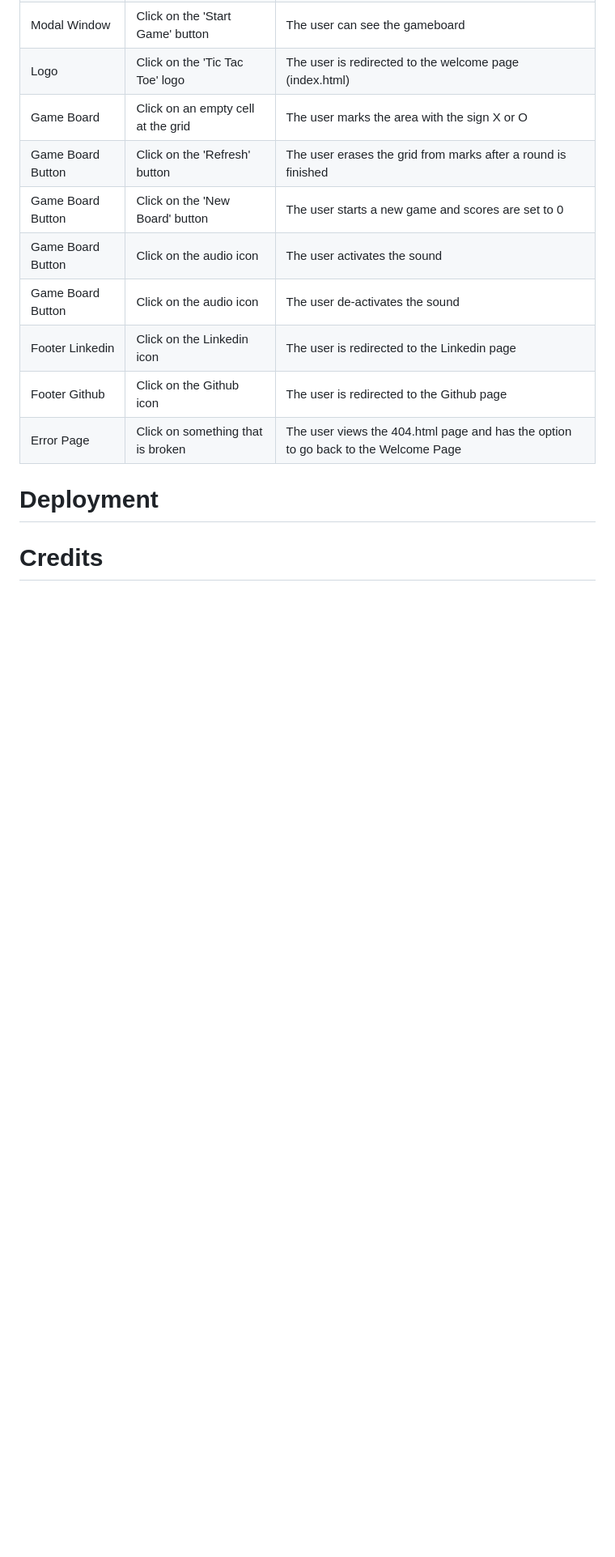
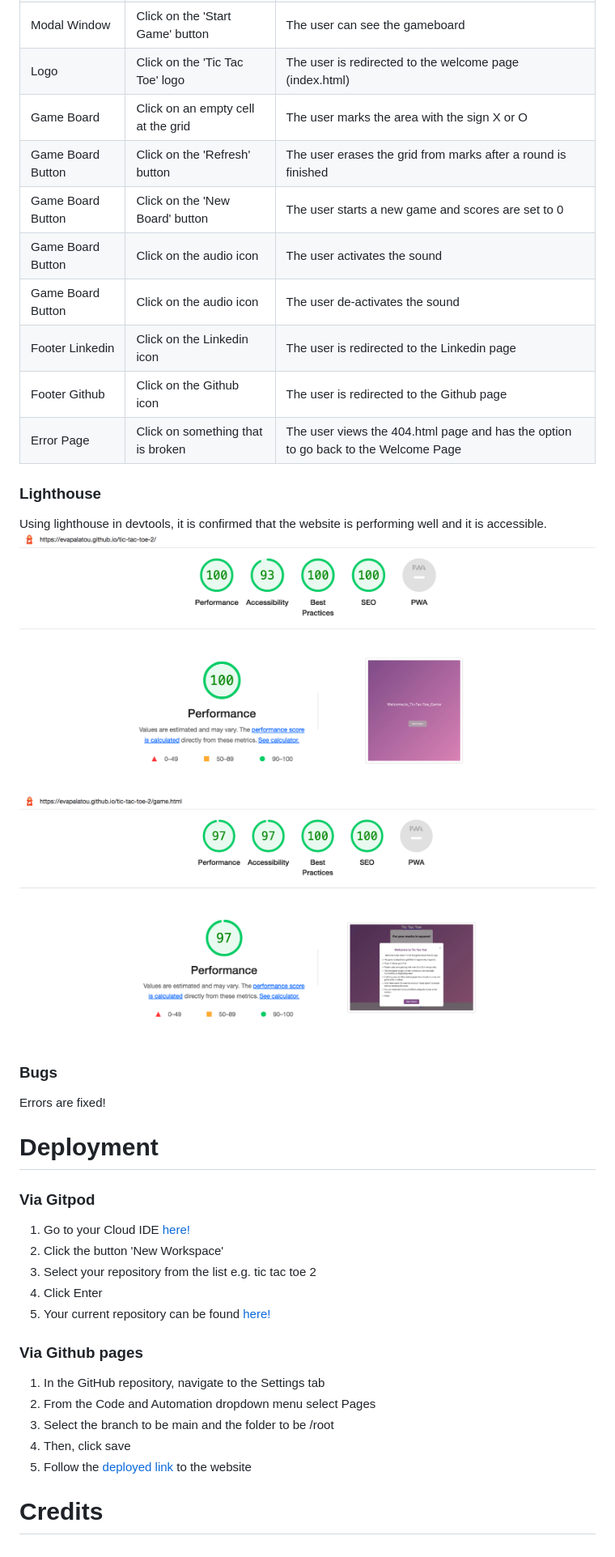
Before and after one commit to evapalatou/tic-tac-toe-2, a Markdown page: README.md, the part around the change. Shown: that part at 81% size. Drawn GitHub-style; pictures changed too: documentation/lighthouse-1.png (added), documentation/lighthouse-2.png (added); blank space fills up the shorter version.

Commit message:
add deployment to README.md file

```diff
--- a/README.md
+++ b/README.md
@@ -110,5 +110,25 @@ No errors or warnings were found when passing through the official W3C validator
 | Footer Github | Click on the Github icon | The user is redirected to the Github page |
 | Error Page | Click on something that is broken | The user views the 404.html page and has the option to go back to the Welcome Page |
 
+### Lighthouse
+Using lighthouse in devtools, it is confirmed that the website is performing well and it is accessible.
+![Lighthouse](documentation/lighthouse-1.png)
+![Lighthouse](documentation/lighthouse-2.png)
+
+### Bugs
+Errors are fixed!
+
 # Deployment
+### Via Gitpod
+1. Go to your Cloud IDE <a href="https://codeinstitute-ide.net/workspaces" target="_blank">here!</a>
+2. Click the button 'New Workspace'
+3. Select your repository from the list e.g. tic tac toe 2
+4. Click Enter
+5. Your current repository can be found <a href="https://github.com/evapalatou/tic-tac-toe-2" target="_blank">here!</a>
+### Via Github pages
+1. In the GitHub repository, navigate to the Settings tab
+2. From the Code and Automation dropdown menu select Pages
+3. Select the branch to be main and the folder to be /root
+4. Then, click save
+5. Follow the <a href="evapalatou.github.io/tic-tac-toe-2" target="_blank">deployed link</a> to the website
 # Credits
```
